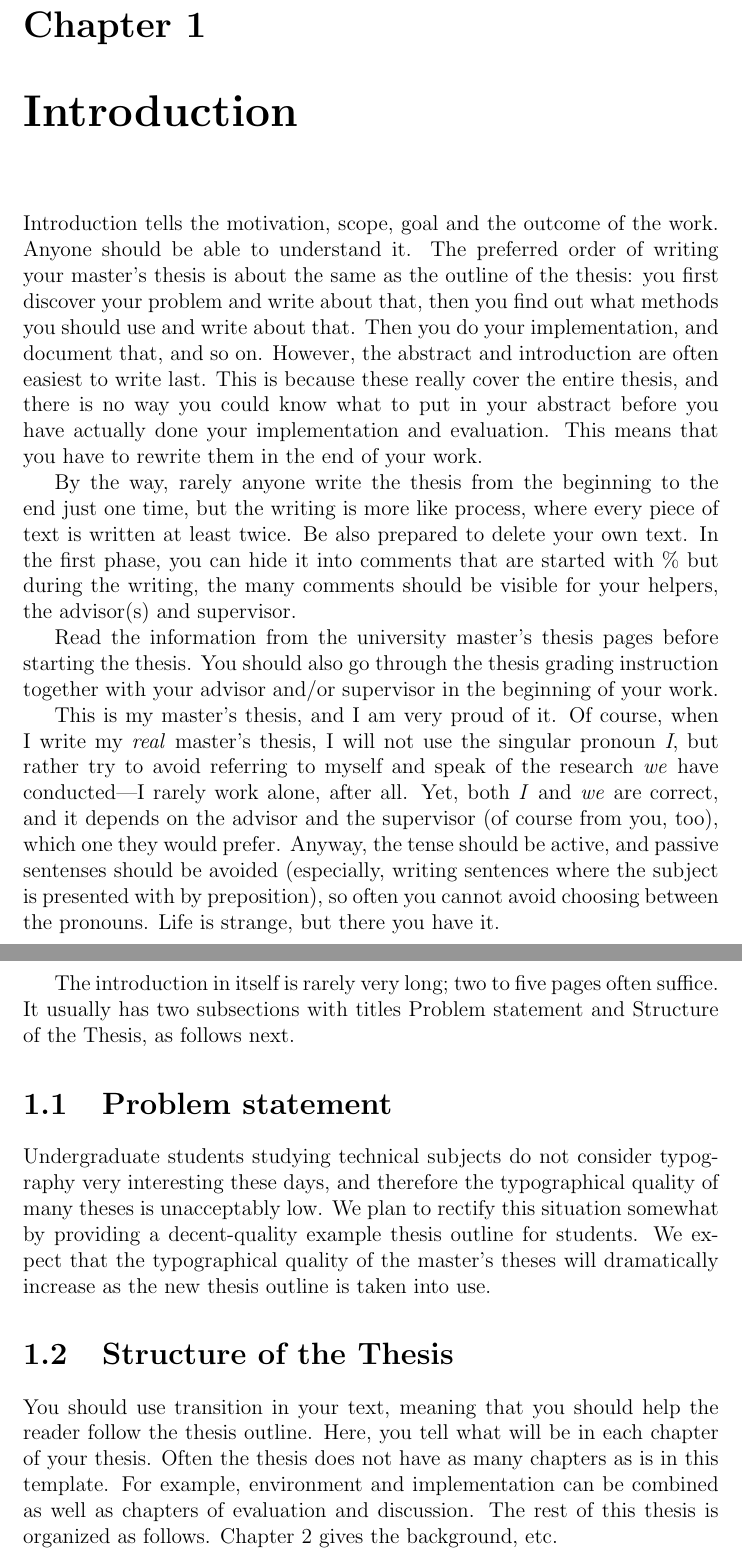
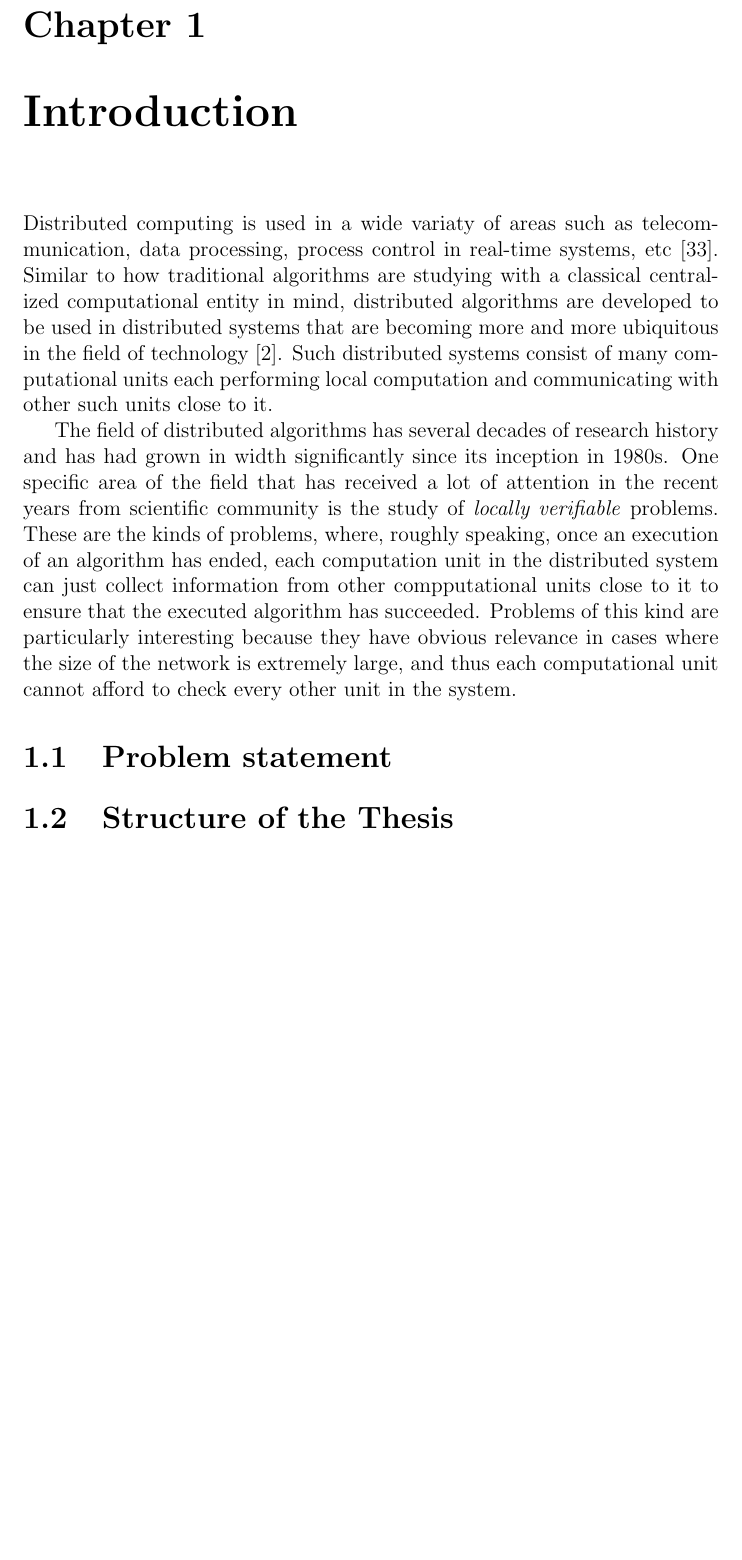
Before and after one commit to AleksTeresh/lcl-classifier, a LaTeX thesis (report/thesis-example.tex, which reads report/1introduction.tex): two parts of pages 7 and 8 of 68 before the commit and part of page 7 of 67 after it, the two joined at a grey line, cut so that both start at the same text, the shorter picture padded with empty space. Compiled offline with pdfLaTeX.

Commit message:
text: add first paragraphs of introduction

```diff
--- a/report/1introduction.tex
+++ b/report/1introduction.tex
@@ -1,67 +1,38 @@
 \chapter{Introduction}
 \label{chapter:intro}
 
+Distributed computing is used in a wide variaty of areas
+such as telecommunication, data processing, process control in real-time systems, etc~\cite{Lynch1996}. Similar to
+how traditional algorithms are studying with a classical
+centralized computational entity in mind, distributed
+algorithms are developed to be used in distributed
+systems that are becoming more and more ubiquitous in the
+field of technology~\cite{Attiya2004}. Such distributed
+systems consist of many computational units each
+performing local computation and communicating
+with other such units close to it.
 
-Introduction tells the motivation, scope, goal and the outcome of the
-work. Anyone should be able to understand it. The preferred order of
-writing your master's thesis is about the same as the outline of the
-thesis: you first discover your problem and write about that, then you
-find out what methods you should use and write about that.  Then you
-do your implementation, and document that, and so on.  However, the
-abstract and introduction are often easiest to write last.  This is
-because these really cover the entire thesis, and there is no way you
-could know what to put in your abstract before you have actually done
-your implementation and evaluation. This means that you have to
-rewrite them in the end of your work.
-
-By the way, rarely anyone write the thesis from the beginning to the
-end just one time, but the writing is more like process, where every
-piece of text is written at least twice. Be also prepared to delete
-your own text. In the first phase, you can hide it into comments that
-are started with \% but during the writing, the many comments should
-be visible for your helpers, the advisor(s) and supervisor.
-
-Read the information from the university master's thesis
-pages  before starting the thesis.  You
-should also go through the thesis grading
-instruction  together with your advisor and/or
-supervisor in the beginning of your work.
-
-This is my master's thesis, and I am very proud of it.  Of course,
-when I write my \emph{real} master's thesis, I will not use the
-singular pronoun \emph{I}, but rather try to avoid referring to myself
-and speak of the research \emph{we} have conducted---I rarely work
-alone, after all.  Yet, both \emph{I} and \emph{we} are correct, and
-it depends on the advisor and the supervisor (of course from you,
-too), which one they would prefer. Anyway, the tense should be active,
-and passive sentenses should be avoided (especially, writing sentences
-where the subject is presented with by preposition), so often you
-cannot avoid choosing between the pronouns. Life is strange, but there
-you have it.
-
-The introduction in itself is rarely very long; two to five pages
-often suffice. It usually has two subsections with titles Problem
-statement and Structure of the Thesis, as follows next.
-
+The field of distributed algorithms has several
+decades of research history and has had grown
+in width significantly since its inception in 1980s.
+One specific
+area of the field that has received a lot of
+attention in the recent years from scientific
+community is the study of \emph{locally verifiable}
+problems.
+These are the kinds of problems, where, roughly speaking,
+once an execution of an algorithm has ended, each
+computation unit in the distributed system can just
+collect information from other compputational units
+close to it to ensure that the executed algorithm has succeeded. Problems of this kind are particularly
+interesting because they have obvious relevance
+in cases where the size of the network is extremely
+large, and thus each computational unit
+cannot afford to check every other unit in the system.
 
 \section{Problem statement}
 
-Undergraduate students studying technical subjects do not consider
-typography very interesting these days, and therefore the
-typographical quality of many theses is unacceptably low.  We plan to
-rectify this situation somewhat by providing a decent-quality example
-thesis outline for students.  We expect that the typographical quality
-of the master's theses will dramatically increase as the new thesis
-outline is taken into use.
 
 
 \section{Structure of the Thesis}
 \label{section:structure}
-
-You should use transition in your text, meaning that you should help
-the reader follow the thesis outline. Here, you tell what will be in
-each chapter of your thesis. Often the thesis does not have as many
-chapters as is in this template. For example, environment and
-implementation can be combined as well as chapters of evaluation and
-discussion.  The rest of this thesis is organized as
-follows. Chapter~\ref{chapter:background} gives the background, etc.
```
Also changed, not shown: report/sources.bib (+6 -0 lines).
